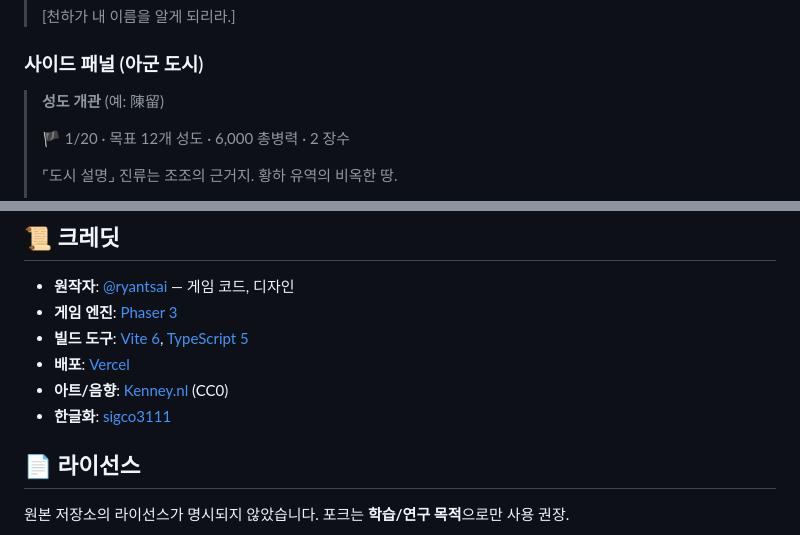
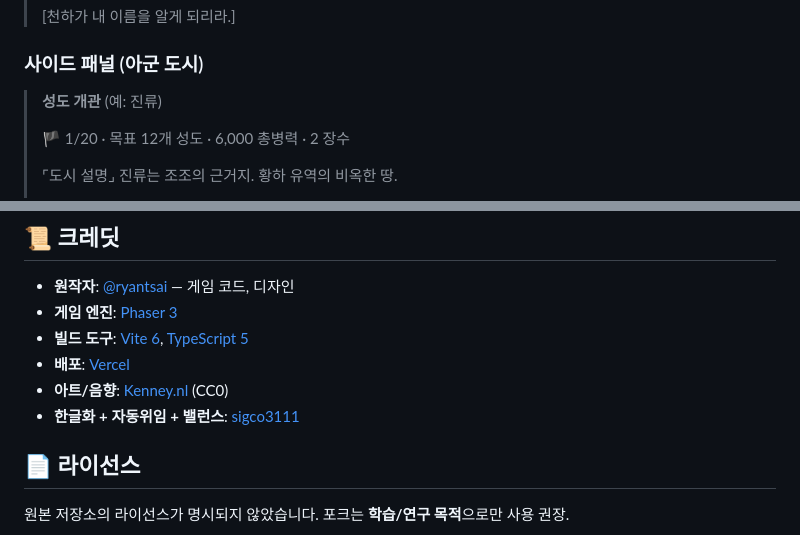
Before and after one commit to sigco3111/sango-rising-dragons-kr, a Markdown page: README.md, 2 parts joined by grey strips. Rendered like a GitHub page.

```diff
--- a/README.md
+++ b/README.md
@@ -245,7 +272,7 @@ EOF
 > [천하가 내 이름을 알게 되리라.]
 
 ### 사이드 패널 (아군 도시)
-> **성도 개관** (예: 陳留)
+> **성도 개관** (예: 진류)
 >
 > 🏴 1/20 · 목표 12개 성도 · 6,000 총병력 · 2 장수
 >
@@ -262,7 +289,7 @@ EOF
 - **빌드 도구**: [Vite 6](https://vitejs.dev), [TypeScript 5](https://www.typescriptlang.org)
 - **배포**: [Vercel](https://vercel.com)
 - **아트/음향**: [Kenney.nl](https://kenney.nl) (CC0)
-- **한글화**: [sigco3111](https://github.com/sigco3111)
+- **한글화 + 자동위임 + 밸런스**: [sigco3111](https://github.com/sigco3111)
 
 ## 📄 라이선스
 
```
Also changed, not shown: other parts of README.md (+42 -13 lines).
